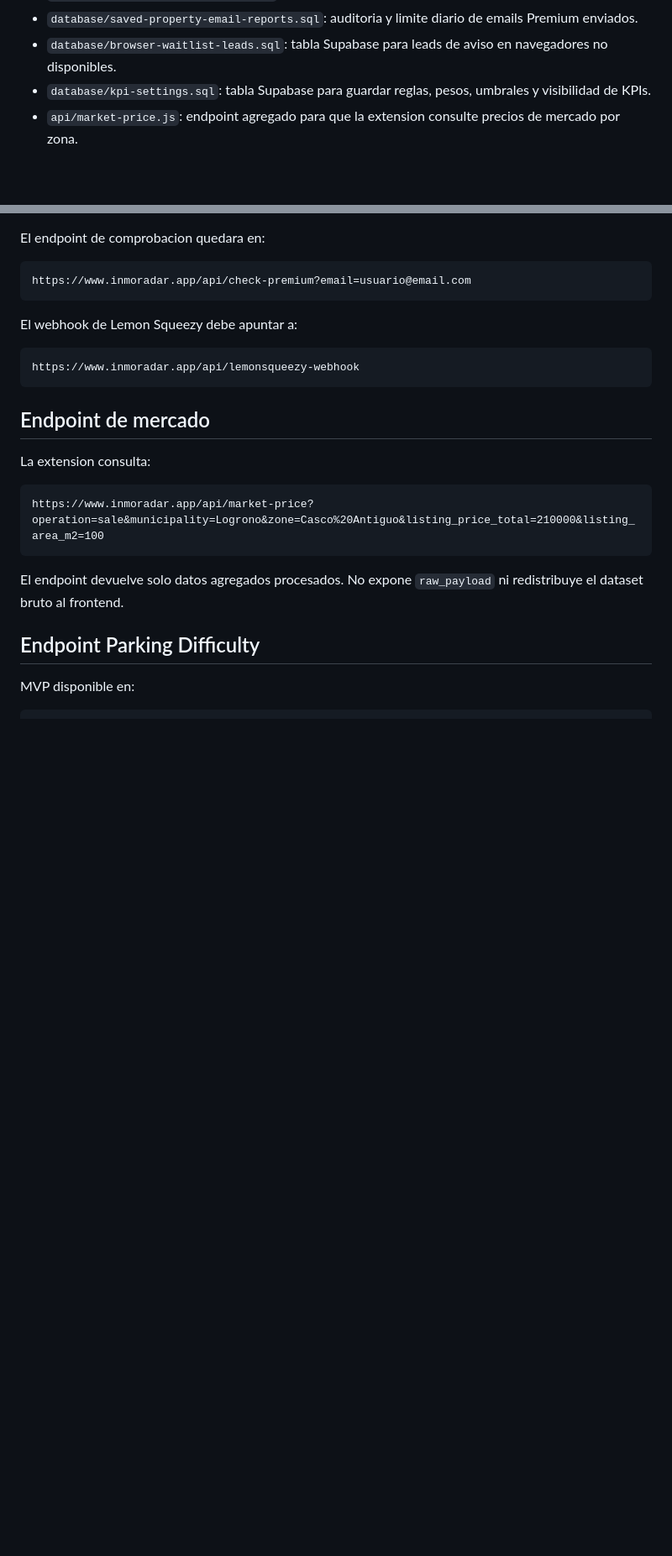
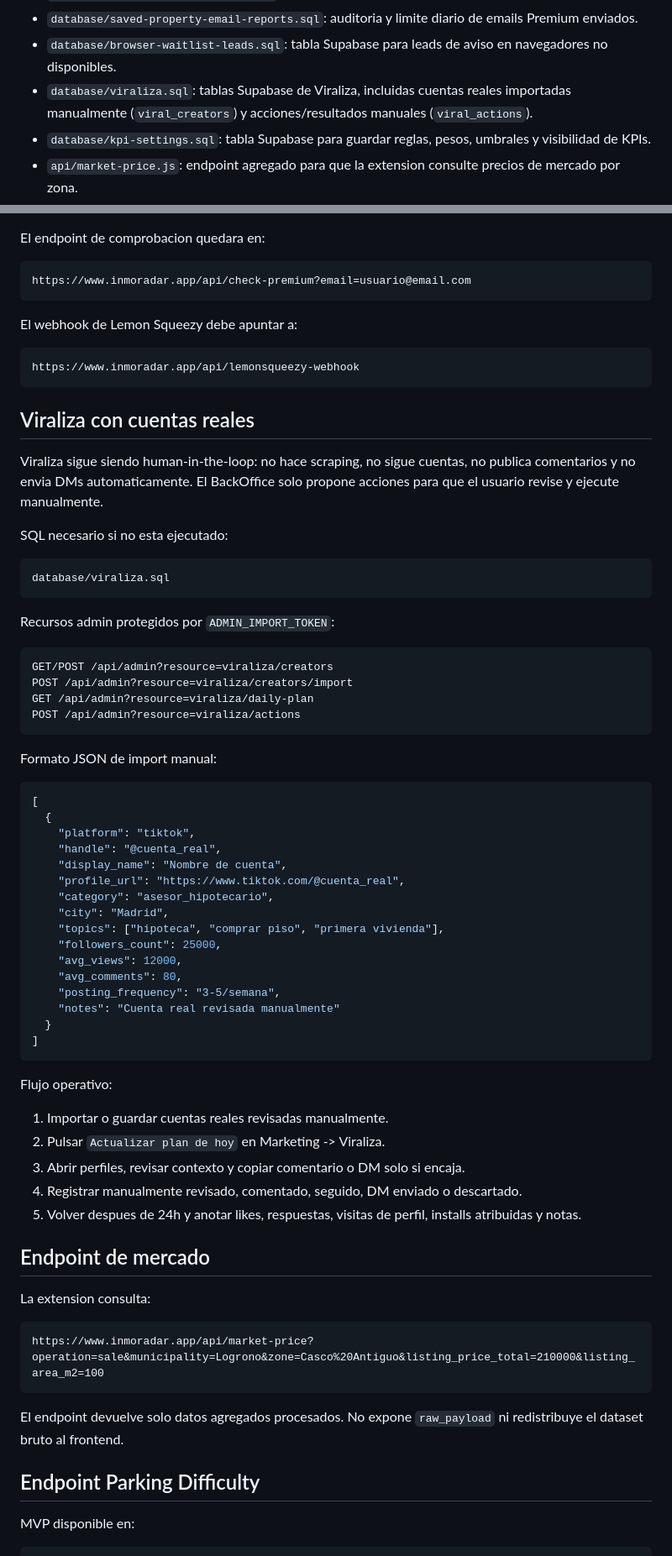
Before and after one commit to dontorido/inmoradar-web, a Markdown page: README.md, 2 parts joined by grey strips. Shown at 84% size. Drawn GitHub-style; blank space fills up the shorter version.

Commit message:
Document Viraliza real creator workflow

````diff
--- a/README.md
+++ b/README.md
@@ -25,6 +25,7 @@ Web estatica publica para InmoRadar.
 - `database/premium-subscriptions.sql`: tabla Supabase para guardar suscripciones Premium.
 - `database/saved-property-email-reports.sql`: auditoria y limite diario de emails Premium enviados.
 - `database/browser-waitlist-leads.sql`: tabla Supabase para leads de aviso en navegadores no disponibles.
+- `database/viraliza.sql`: tablas Supabase de Viraliza, incluidas cuentas reales importadas manualmente (`viral_creators`) y acciones/resultados manuales (`viral_actions`).
 - `database/kpi-settings.sql`: tabla Supabase para guardar reglas, pesos, umbrales y visibilidad de KPIs.
 - `api/market-price.js`: endpoint agregado para que la extension consulte precios de mercado por zona.
 - `database/market-price-sources.sql`: tabla Supabase `market_price_sources` y seed minimo de mercado.
@@ -169,6 +172,55 @@ El webhook de Lemon Squeezy debe apuntar a:
 ```text
 https://www.inmoradar.app/api/lemonsqueezy-webhook
 ```
+
+
+## Viraliza con cuentas reales
+
+Viraliza sigue siendo human-in-the-loop: no hace scraping, no sigue cuentas, no publica comentarios y no envia DMs automaticamente. El BackOffice solo propone acciones para que el usuario revise y ejecute manualmente.
+
+SQL necesario si no esta ejecutado:
+
+```bash
+database/viraliza.sql
+```
+
+Recursos admin protegidos por `ADMIN_IMPORT_TOKEN`:
+
+```text
+GET/POST /api/admin?resource=viraliza/creators
+POST /api/admin?resource=viraliza/creators/import
+GET /api/admin?resource=viraliza/daily-plan
+POST /api/admin?resource=viraliza/actions
+```
+
+Formato JSON de import manual:
+
+```json
+[
+  {
+    "platform": "tiktok",
+    "handle": "@cuenta_real",
+    "display_name": "Nombre de cuenta",
+    "profile_url": "https://www.tiktok.com/@cuenta_real",
+    "category": "asesor_hipotecario",
+    "city": "Madrid",
+    "topics": ["hipoteca", "comprar piso", "primera vivienda"],
+    "followers_count": 25000,
+    "avg_views": 12000,
+    "avg_comments": 80,
+    "posting_frequency": "3-5/semana",
+    "notes": "Cuenta real revisada manualmente"
+  }
+]
+```
+
+Flujo operativo:
+
+1. Importar o guardar cuentas reales revisadas manualmente.
+2. Pulsar `Actualizar plan de hoy` en Marketing -> Viraliza.
+3. Abrir perfiles, revisar contexto y copiar comentario o DM solo si encaja.
+4. Registrar manualmente revisado, comentado, seguido, DM enviado o descartado.
+5. Volver despues de 24h y anotar likes, respuestas, visitas de perfil, installs atribuidas y notas.
 
 ## Endpoint de mercado
 
````
Also changed, not shown: other parts of README.md (+2 -0 lines), PROJECT_CONTEXT.md (+14 -2 lines).
